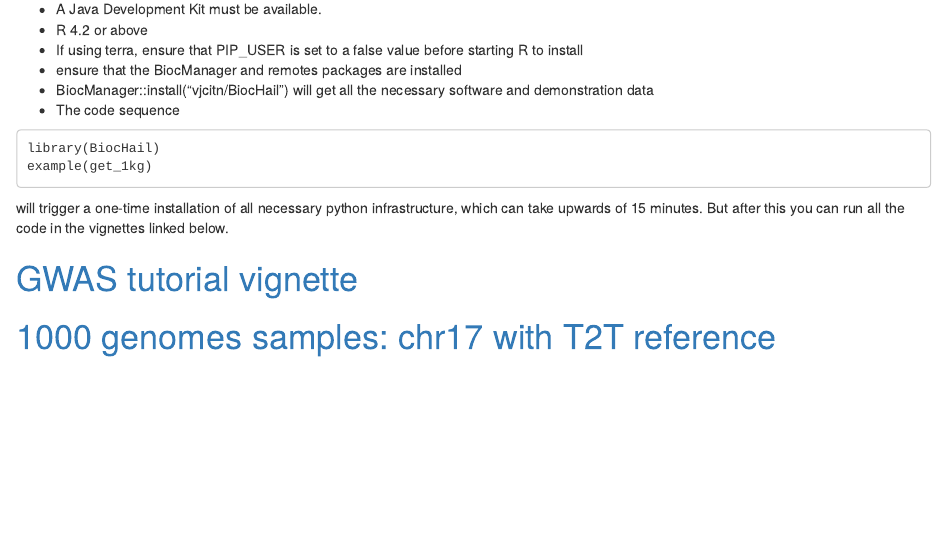
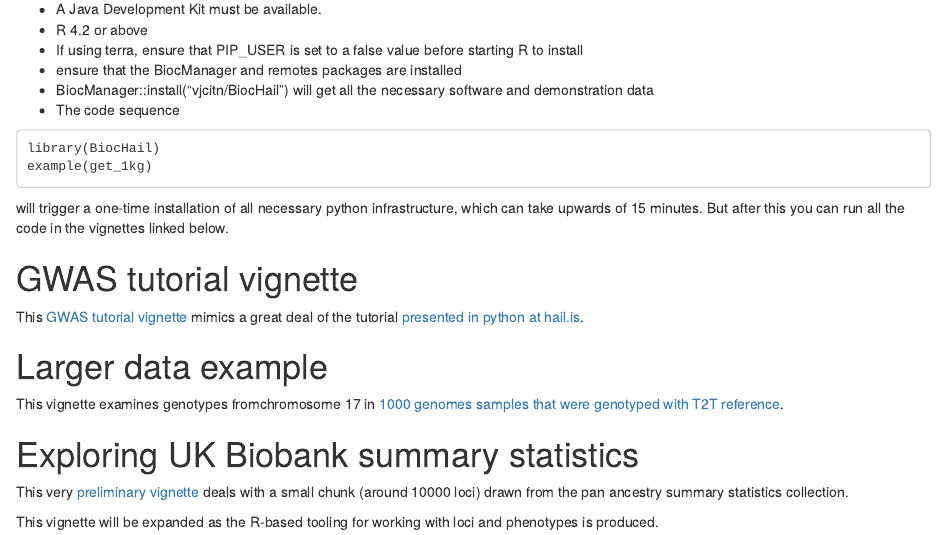
Before and after one commit to vjcitn/BiocHail, an R Markdown document (vignettes/base.Rmd): the page in a window 1100 px wide, from 570 px down. Rendered offline with R 4.5, knitr and Pandoc, with nearby package versions; drawn as R Markdown's standard HTML page in place of the format the file asks for.

Commit message:
add a base for index.html

```diff
--- a/vignettes/base.Rmd
+++ b/vignettes/base.Rmd
@@ -52,6 +52,21 @@ will trigger a one-time installation of all necessary python infrastructure, whi
 take upwards of 15 minutes.  But after this you can run all the code in the vignettes
 linked below.
 
-# [GWAS tutorial vignette](01_gwas_tut.html)
+# GWAS tutorial vignette
 
-# [1000 genomes samples: chr17 with T2T reference](02_large_t2t.html)
+This [GWAS tutorial vignette](01_gwas_tut.html) mimics a great deal of the
+tutorial [presented in python at hail.is](https://hail.is/docs/0.2/tutorials/01-genome-wide-association-study.html).
+
+# Larger data example
+
+This vignette examines genotypes fromchromosome 17 in
+[1000 genomes samples that were genotyped with T2T reference](02_large_t2t.html).
+
+# Exploring UK Biobank summary statistics
+
+This very [preliminary vignette](03_ukbb.html)
+deals with a small chunk (around 10000 loci) drawn
+from the pan ancestry summary statistics collection.
+
+This vignette will be expanded as the R-based tooling for
+working with loci and phenotypes is produced.
```
